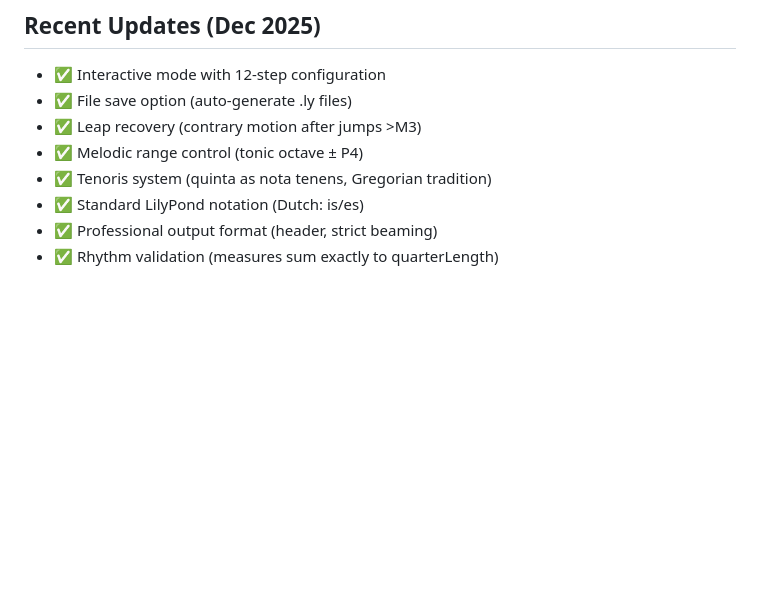
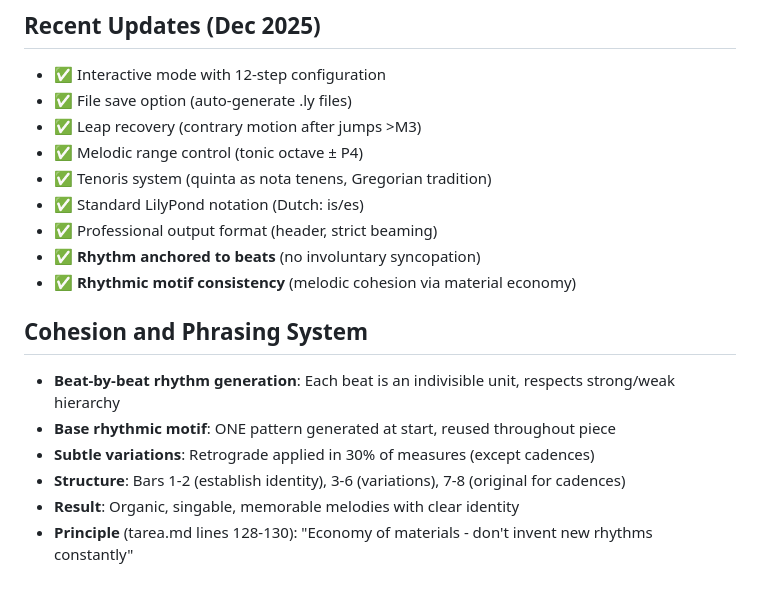
Before and after one commit to cdavidbm/melody_assistant, a Markdown page: AGENTS.md, the part around the change. Drawn GitHub-style; blank space fills up the shorter version.

```diff
--- a/AGENTS.md
+++ b/AGENTS.md
@@ -82,4 +82,13 @@
 - ✅ Tenoris system (quinta as nota tenens, Gregorian tradition)
 - ✅ Standard LilyPond notation (Dutch: is/es)
 - ✅ Professional output format (header, strict beaming)
-- ✅ Rhythm validation (measures sum exactly to quarterLength)
+- ✅ **Rhythm anchored to beats** (no involuntary syncopation)
+- ✅ **Rhythmic motif consistency** (melodic cohesion via material economy)
+
+## Cohesion and Phrasing System
+- **Beat-by-beat rhythm generation**: Each beat is an indivisible unit, respects strong/weak hierarchy
+- **Base rhythmic motif**: ONE pattern generated at start, reused throughout piece
+- **Subtle variations**: Retrograde applied in 30% of measures (except cadences)
+- **Structure**: Bars 1-2 (establish identity), 3-6 (variations), 7-8 (original for cadences)
+- **Result**: Organic, singable, memorable melodies with clear identity
+- **Principle** (tarea.md lines 128-130): "Economy of materials - don't invent new rhythms constantly"
```
Also changed, not shown: README.md (+21 -10 lines).
